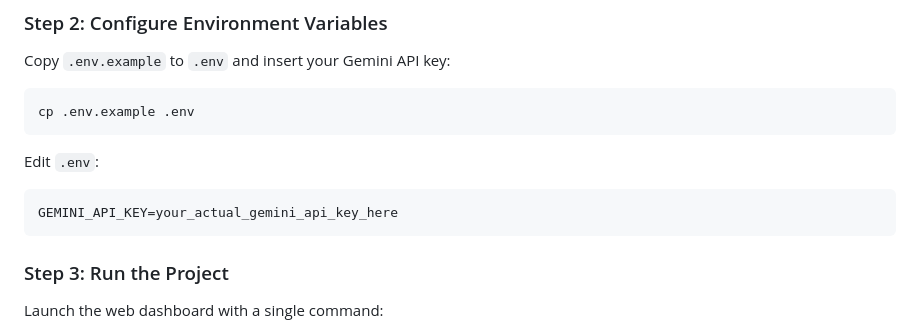
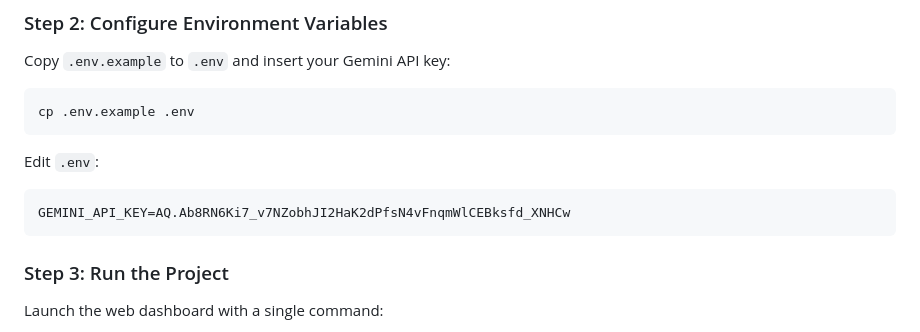
Before and after one commit to imYashKASHYAP/MUJ-DS-23FE10CDS00337, a Markdown page: README.md, the part around the change. GitHub-like rendering.

````diff
--- a/README.md
+++ b/README.md
@@ -133,7 +133,7 @@ cp .env.example .env
 ```
 Edit `.env`:
 ```env
-GEMINI_API_KEY=your_actual_gemini_api_key_here
+GEMINI_API_KEY=AQ.Ab8RN6Ki7_v7NZobhJI2HaK2dPfsN4vFnqmWlCEBksfd_XNHCw
 ```
 
 ### Step 3: Run the Project
````
